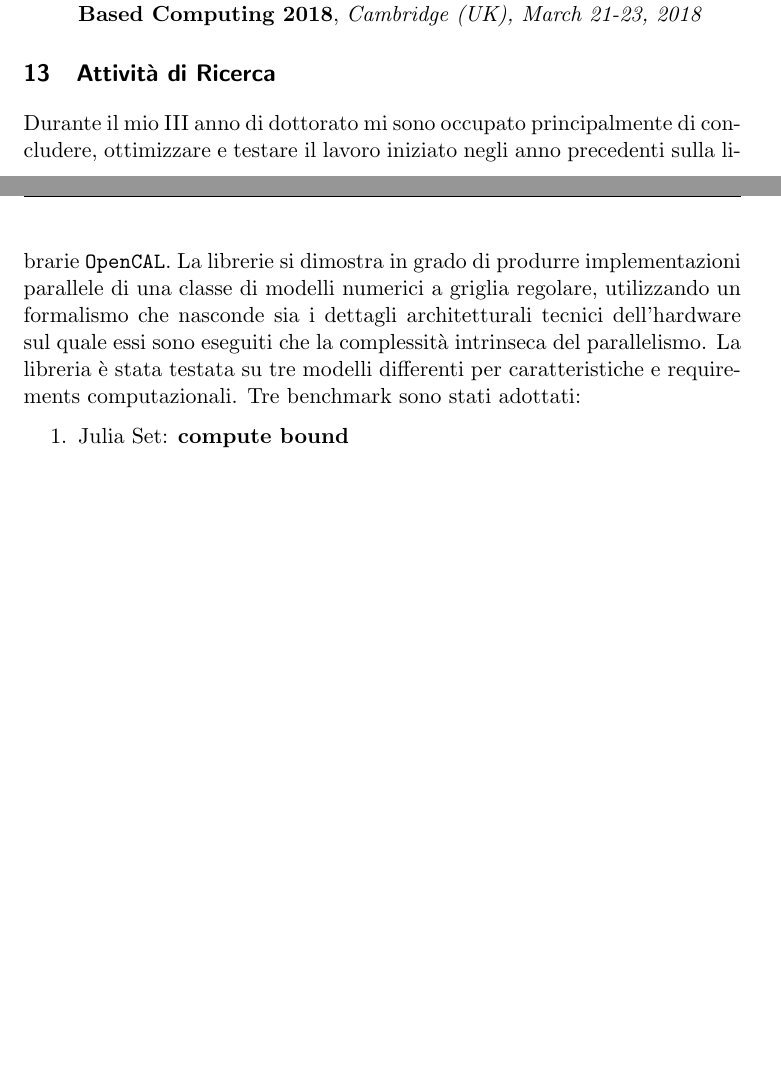
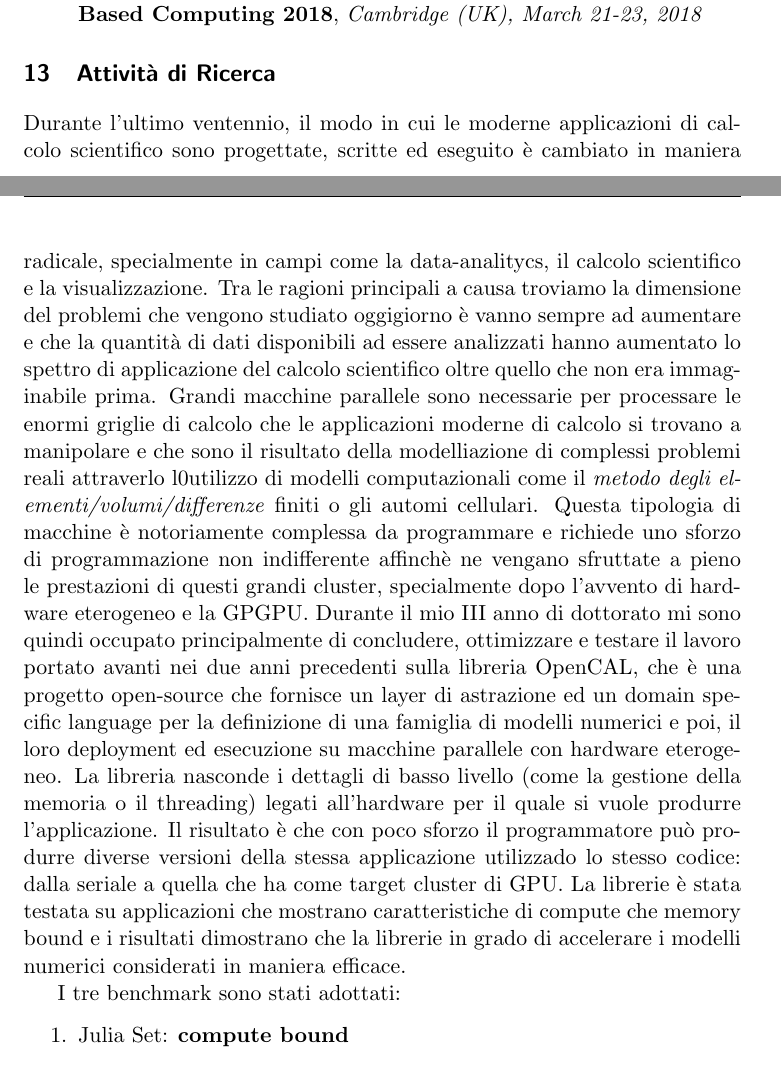
Before and after one commit to knotman90/tesi_dottorato, a LaTeX document (relazione/relazioneFinale.tex, which reads relazione/relazione3.tex): two parts of pages 19 and 20 of 22 before the commit and two parts of pages 19 and 20 of 23 after it, joined at a grey line, cut so that both start at the same text, the shorter picture padded with empty space. Compiled offline with pdfLaTeX.

Commit message:
add introduction to relation 3

```diff
--- a/relazione/relazione3.tex
+++ b/relazione/relazione3.tex
@@ -39,7 +39,17 @@ International Conference on Parallel, and Network-Based Computing
 
 
 \section{Attività di Ricerca}
-Durante il mio \RNum{3} anno di dottorato mi sono occupato principalmente di concludere, ottimizzare e testare il lavoro iniziato negli anno precedenti sulla librarie \texttt{OpenCAL}. La librerie si dimostra in grado di produrre implementazioni parallele di una classe di modelli numerici a griglia regolare, utilizzando un formalismo che nasconde sia i dettagli architetturali tecnici dell'hardware sul quale essi sono eseguiti che la complessità intrinseca del parallelismo. La libreria è stata testata su tre modelli differenti per caratteristiche e requirements computazionali. Tre benchmark sono stati adottati:
+
+Durante l'ultimo ventennio, il modo in cui le moderne applicazioni di calcolo scientifico sono progettate, scritte ed eseguito è cambiato in maniera radicale, specialmente in campi come la data-analitycs, il calcolo scientifico e la visualizzazione.
+Tra le ragioni principali a causa troviamo la dimensione del problemi che vengono studiato oggigiorno è vanno sempre ad aumentare e che la quantità di dati disponibili ad essere analizzati hanno aumentato lo spettro di applicazione del calcolo scientifico oltre quello che non era immaginabile prima.
+Grandi macchine parallele sono necessarie per processare le enormi griglie di calcolo che le applicazioni moderne di calcolo si trovano a manipolare e che sono il risultato della modelliazione di complessi problemi reali attraverlo l0utilizzo di modelli computazionali come il \textit{metodo degli elementi/volumi/differenze}  finiti o gli automi cellulari.
+Questa tipologia di macchine è notoriamente complessa da programmare e richiede uno sforzo di programmazione non indifferente affinchè ne vengano sfruttate a pieno le prestazioni di questi grandi cluster, specialmente dopo l'avvento di hardware eterogeneo e la GPGPU.
+Durante il mio \RNum{3} anno di dottorato mi sono quindi occupato principalmente di concludere, ottimizzare e testare il lavoro  portato avanti nei due anni precedenti sulla libreria OpenCAL, che è una progetto open-source che fornisce un layer di astrazione ed un domain specific language per la definizione di una famiglia di modelli numerici e poi, il loro deployment ed esecuzione su macchine parallele con hardware eterogeneo.
+La libreria nasconde i dettagli di basso livello (come la gestione della memoria o il threading) legati all'hardware per il quale si vuole produrre l'applicazione.
+Il risultato è che con poco sforzo il programmatore può produrre diverse versioni della stessa applicazione utilizzado lo stesso codice: dalla seriale a quella che ha come target cluster di GPU.
+La librerie è stata testata su applicazioni che mostrano  caratteristiche di compute che memory bound e i risultati dimostrano che la librerie  in grado di accelerare i modelli numerici considerati in maniera efficace.
+
+I tre benchmark sono stati adottati:
 \begin{enumerate}
 	\item Julia Set: \textbf{compute bound}
 	\item Convolutional Filter:\textbf{memory/bandiwidth bound}
```
